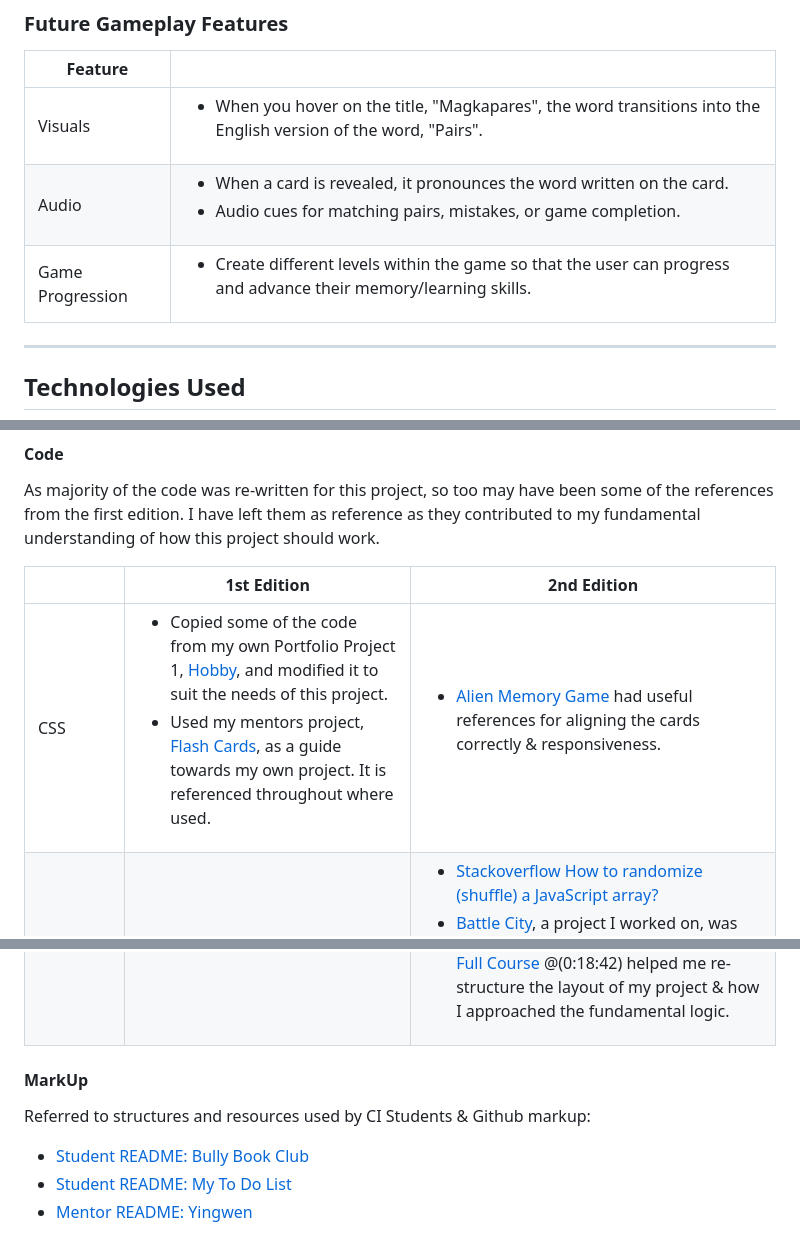
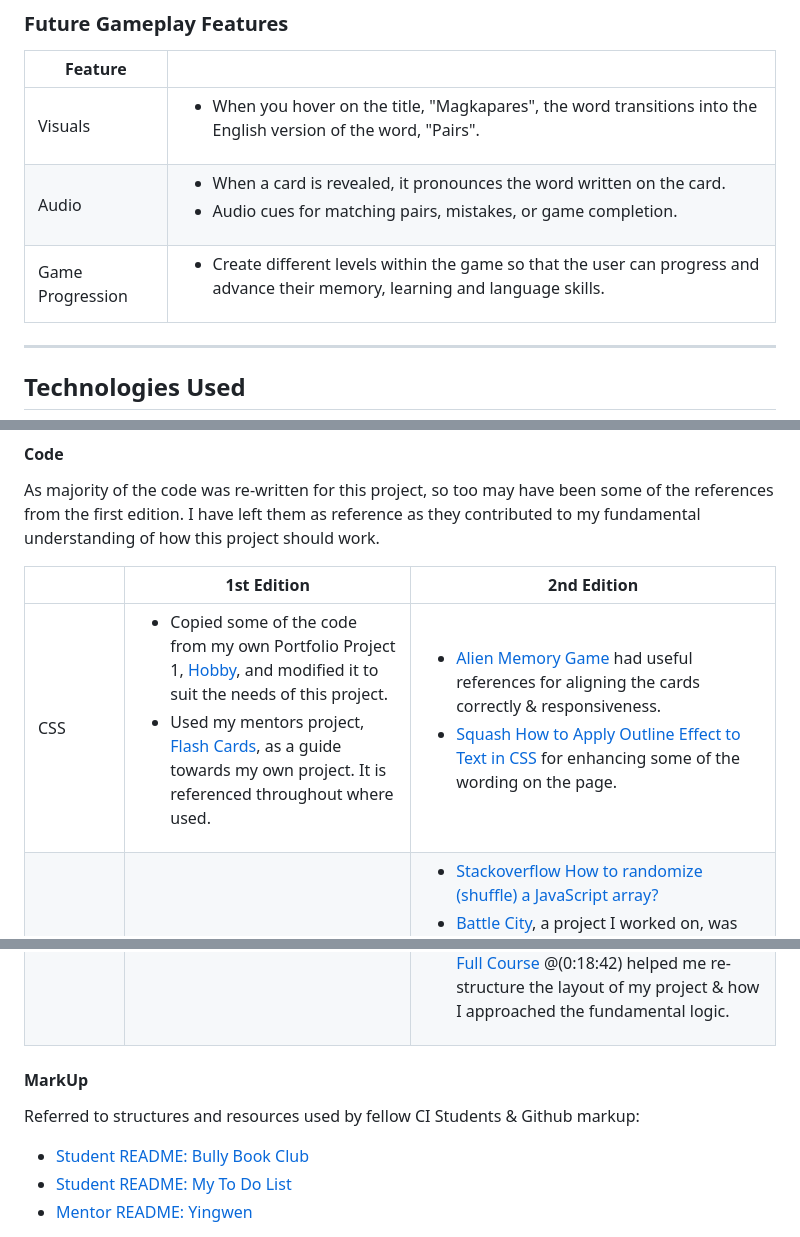
Before and after one commit to KateMcGuane/magkapares, a Markdown page: README.md, 3 parts joined by grey strips. GitHub-like rendering.

Commit message:
Update styling & references used

```diff
--- a/README.md
+++ b/README.md
@@ -92,7 +92,7 @@ I used a flowchart to illustrate some of the main logical points before I began
   | --- | --- |
   | Visuals | <ul><li>When you hover on the title, "Magkapares", the word transitions into the English version of the word, "Pairs".</li></ul>|
   | Audio | <ul><li>When a card is revealed, it pronounces the word written on the card.</li><li>Audio cues for matching pairs, mistakes, or game completion.</li></ul>|
-  | Game Progression | <ul><li>Create different levels within the game so that the user can progress and advance their memory/learning skills.</li></ul> |
+  | Game Progression | <ul><li>Create different levels within the game so that the user can progress and advance their memory, learning and language skills.</li></ul> |
 
 
 ---
@@ -161,12 +162,12 @@ As majority of the code was re-written for this project, so too may have been so
 
 |  | 1st Edition | 2nd Edition |
 | --- | --- | --- |
-| CSS | <ul><li>Copied some of the code from my own Portfolio Project 1, [Hobby](https://github.com/KateMcGuane/hobby), and modified it to suit the needs of this project.</li> <li> Used my mentors project, [Flash Cards](https://github.com/IuliiaKonovalova/flash_cards/tree/main), as a guide towards my own project. It is referenced throughout where used.</li></ul> | <ul><li>[Alien Memory Game](https://github.com/moirahartigan/Portfolio-2---Alien-Memory-Game/tree/master) had useful references for aligning the cards correctly & responsiveness.</li></ul>
+| CSS | <ul><li>Copied some of the code from my own Portfolio Project 1, [Hobby](https://github.com/KateMcGuane/hobby), and modified it to suit the needs of this project.</li> <li> Used my mentors project, [Flash Cards](https://github.com/IuliiaKonovalova/flash_cards/tree/main), as a guide towards my own project. It is referenced throughout where used.</li></ul> | <ul><li>[Alien Memory Game](https://github.com/moirahartigan/Portfolio-2---Alien-Memory-Game/tree/master) had useful references for aligning the cards correctly & responsiveness.</li> <li>[Squash How to Apply Outline Effect to Text in CSS](https://www.squash.io/how-to-apply-outline-effect-to-text-in-css/) for enhancing some of the wording on the page.</li></ul>
 | JavaScript | | <ul><li>[Stackoverflow How to randomize (shuffle) a JavaScript array?](https://stackoverflow.com/questions/2450954/how-to-randomize-shuffle-a-javascript-array)</li> <li>[Battle City](https://github.com/Dima-Bulavenko/BattleCity), a project I worked on, was used to help re-structure the layout of this project.</li><li>[Learn JavaScript by Building 7 Games - Full Course](https://www.youtube.com/watch?v=ec8vSKJuZTk) @(0:18:42) helped me re-structure the layout of my project & how I approached the fundamental logic.</ul> |
 
   #### MarkUp
 
-  Referred to structures and resources used by CI Students & Github markup:
+  Referred to structures and resources used by fellow CI Students & Github markup:
   - [Student README: Bully Book Club](https://github.com/kera-cudmore/Bully-Book-Club/blob/main/README.md)
   - [Student README: My To Do List](https://github.com/luandretta/my-to-do-list/tree/main)
   - [Mentor README: Yingwen](https://github.com/IuliiaKonovalova/flash_cards/tree/main)
```
Also changed, not shown: other parts of README.md (+1 -0 lines), documentation/philippines_twilight_palette.png (added), 4 other files.
